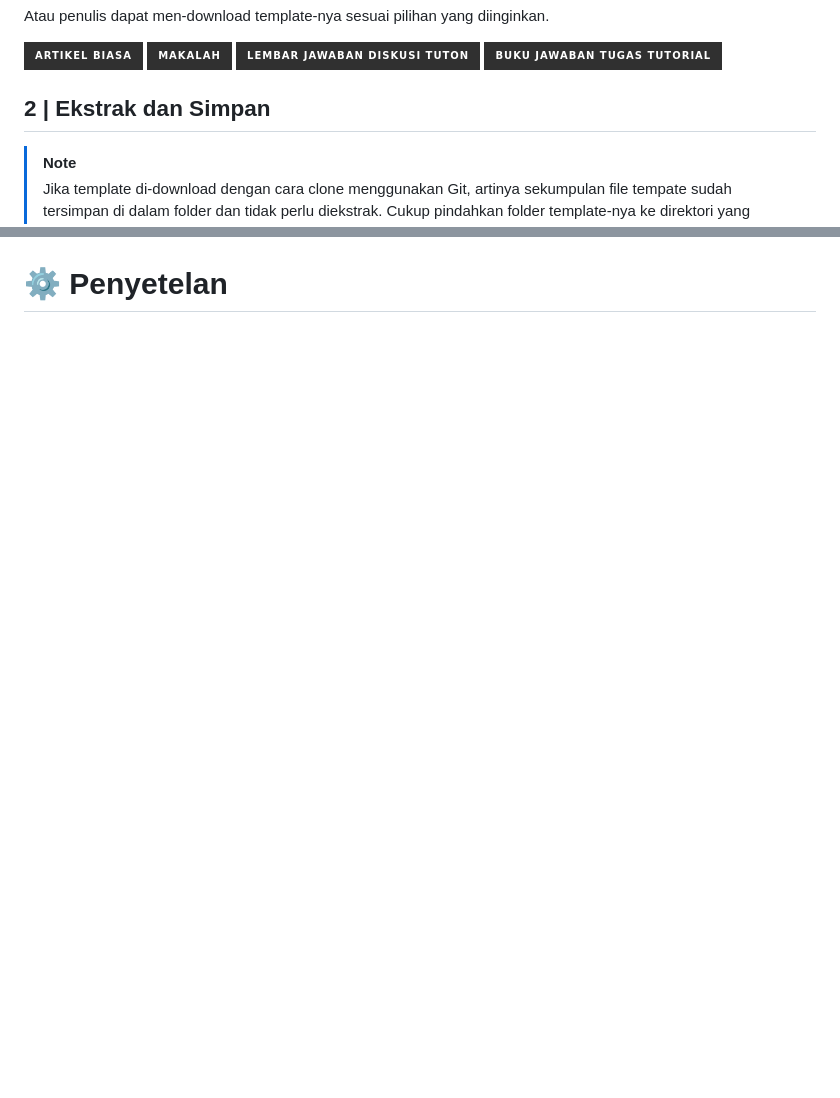
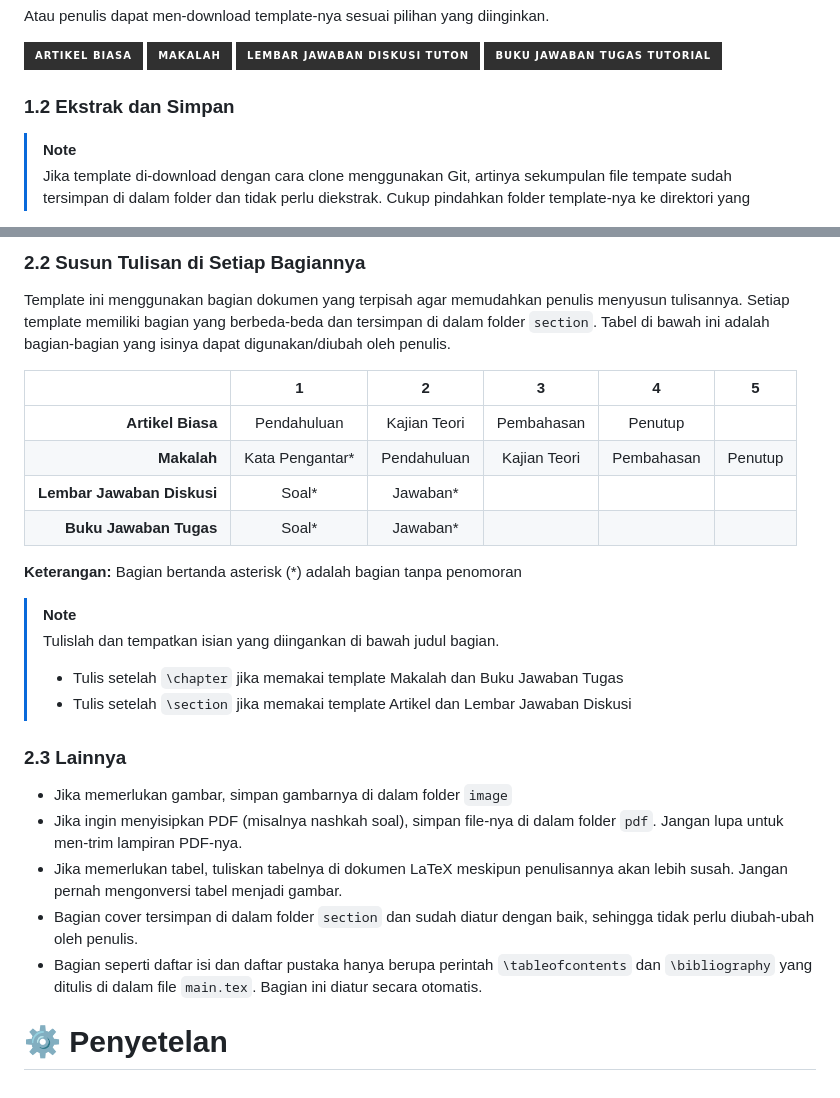
Before and after one commit to yoelwep13578/Latex-Template-UnivTerbuka, a Markdown page: README.md, 2 parts joined by grey strips. Rendered like a GitHub page; badges without logos; blank space fills up the shorter version.

```diff
--- a/README.md
+++ b/README.md
@@ -209,7 +211,7 @@ Atau penulis dapat men-download template-nya sesuai pilihan yang diinginkan.
 [![Artikel Biasa](https://img.shields.io/badge/Lembar_Jawaban_Diskusi_TUTON-303030?style=for-the-badge&logoColor=white&logo=GoogleDocs)](#)
 [![Artikel Biasa](https://img.shields.io/badge/Buku_Jawaban_Tugas_Tutorial-303030?style=for-the-badge&logoColor=white&logo=GoogleDocs)](#)
 
-## 2 | Ekstrak dan Simpan
+### 1.2 Ekstrak dan Simpan
 
 > [!NOTE]
 > Jika template di-download dengan cara clone menggunakan Git, artinya sekumpulan file tempate sudah tersimpan di dalam folder dan tidak perlu diekstrak. Cukup pindahkan folder template-nya ke direktori yang diinginkan.
@@ -240 +290,28 @@ Penulis dapat menggunakan salinan template-nya & dicompile sendiri dengan LaTeX
+### 2.2 Susun Tulisan di Setiap Bagiannya
+
+Template ini menggunakan bagian dokumen yang terpisah agar memudahkan penulis menyusun tulisannya. Setiap template memiliki bagian yang berbeda-beda dan tersimpan di dalam folder `section`. Tabel di bawah ini adalah bagian-bagian yang isinya dapat digunakan/diubah oleh penulis.
+
+|  | 1 | 2 | 3 | 4 | 5 |
+|-:|:-:|:-:|:-:|:-:|:-:|
+| **Artikel Biasa** | Pendahuluan | Kajian Teori | Pembahasan | Penutup ||
+| **Makalah** | Kata Pengantar* | Pendahuluan | Kajian Teori | Pembahasan | Penutup |
+| **Lembar Jawaban Diskusi** | Soal* | Jawaban* ||||
+| **Buku Jawaban Tugas** | Soal* | Jawaban* ||||
+
+**Keterangan:** Bagian bertanda asterisk (*) adalah bagian tanpa penomoran
+
+> [!NOTE]
+> Tulislah dan tempatkan isian yang diingankan di bawah judul bagian.
+>
+> - Tulis setelah `\chapter` jika memakai template Makalah dan Buku Jawaban Tugas
+> - Tulis setelah `\section` jika memakai template Artikel dan Lembar Jawaban Diskusi
+
+### 2.3 Lainnya
+
+- Jika memerlukan gambar, simpan gambarnya di dalam folder `image`
+- Jika ingin menyisipkan PDF (misalnya nashkah soal), simpan file-nya di dalam folder `pdf`. Jangan lupa untuk men-trim lampiran PDF-nya.
+- Jika memerlukan tabel, tuliskan tabelnya di dokumen LaTeX meskipun penulisannya akan lebih susah. Jangan pernah mengonversi tabel menjadi gambar.
+- Bagian cover tersimpan di dalam folder `section` dan sudah diatur dengan baik, sehingga tidak perlu diubah-ubah oleh penulis.
+- Bagian seperti daftar isi dan daftar pustaka hanya berupa perintah `\tableofcontents` dan `\bibliography` yang ditulis di dalam file `main.tex`. Bagian ini diatur secara otomatis.
+
 # ⚙️ Penyetelan
```
Also changed, not shown: other parts of README.md (+54 -4 lines).
